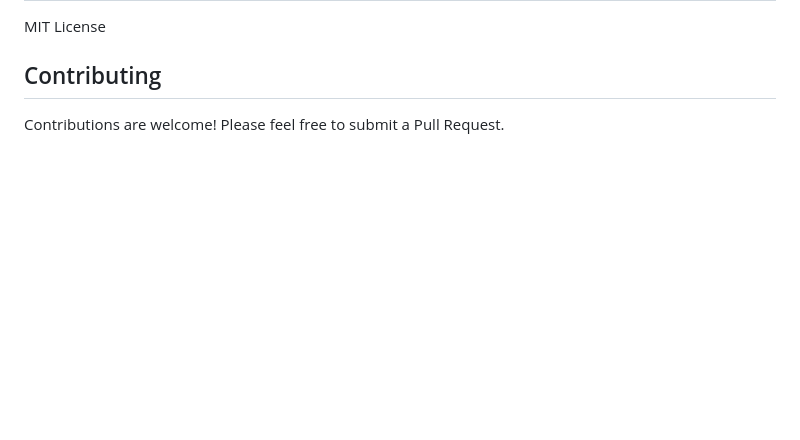
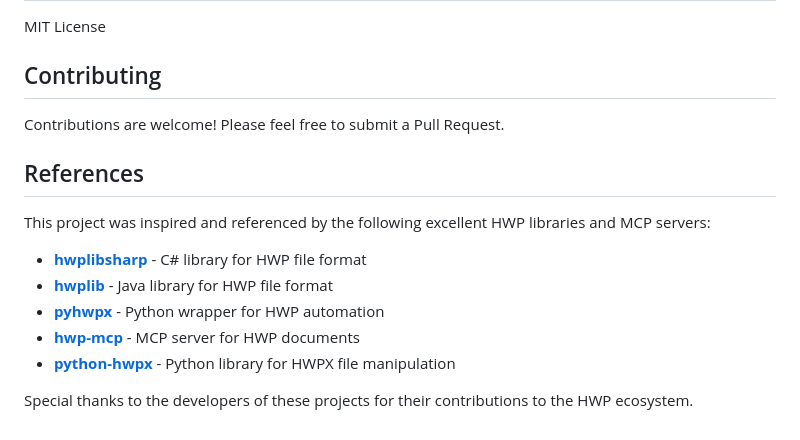
Before and after one commit to Topabaem05/hwpx-mcp, a Markdown page: README.md, the part around the change. Drawn GitHub-style; blank space fills up the shorter version.

```diff
--- a/README.md
+++ b/README.md
@@ -353,3 +353,15 @@ MIT License
 ## Contributing
 
 Contributions are welcome! Please feel free to submit a Pull Request.
+
+## References
+
+This project was inspired and referenced by the following excellent HWP libraries and MCP servers:
+
+- **[hwplibsharp](https://github.com/rkttu/hwplibsharp)** - C# library for HWP file format
+- **[hwplib](https://github.com/neolord0/hwplib)** - Java library for HWP file format
+- **[pyhwpx](https://github.com/martiniifun/pyhwpx)** - Python wrapper for HWP automation
+- **[hwp-mcp](https://github.com/jkf87/hwp-mcp)** - MCP server for HWP documents
+- **[python-hwpx](https://github.com/airmang/python-hwpx)** - Python library for HWPX file manipulation
+
+Special thanks to the developers of these projects for their contributions to the HWP ecosystem.
```
Also changed, not shown: README.kr.md (+13 -1 lines).
